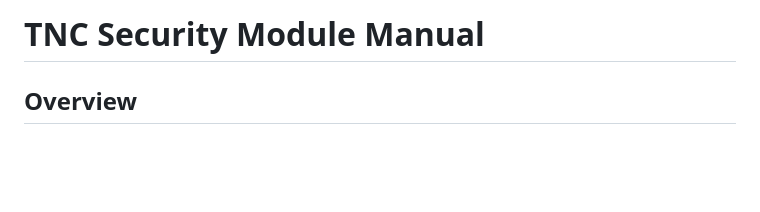
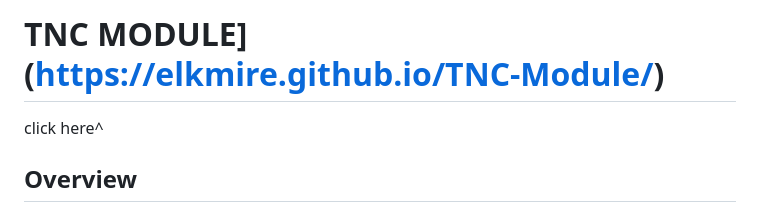
Before and after one commit to elkmire/TNC-Module, a Markdown page: README.md, the part around the change. GitHub-like rendering; blank space fills up the shorter version.

```diff
--- a/README.md
+++ b/README.md
@@ -1,4 +1,5 @@
-# TNC Security Module Manual
+# TNC MODULE](https://elkmire.github.io/TNC-Module/)
+click here^
 
 ## Overview
 The TNC Security Module is a browser-based encryption tool that implements AES-GCM (Advanced Encryption Standard in Galois/Counter Mode) for secure message encryption and decryption. The application uses the Web Crypto API to perform cryptographic operations with a two-factor authentication system consisting of a passphrase and key.
```
